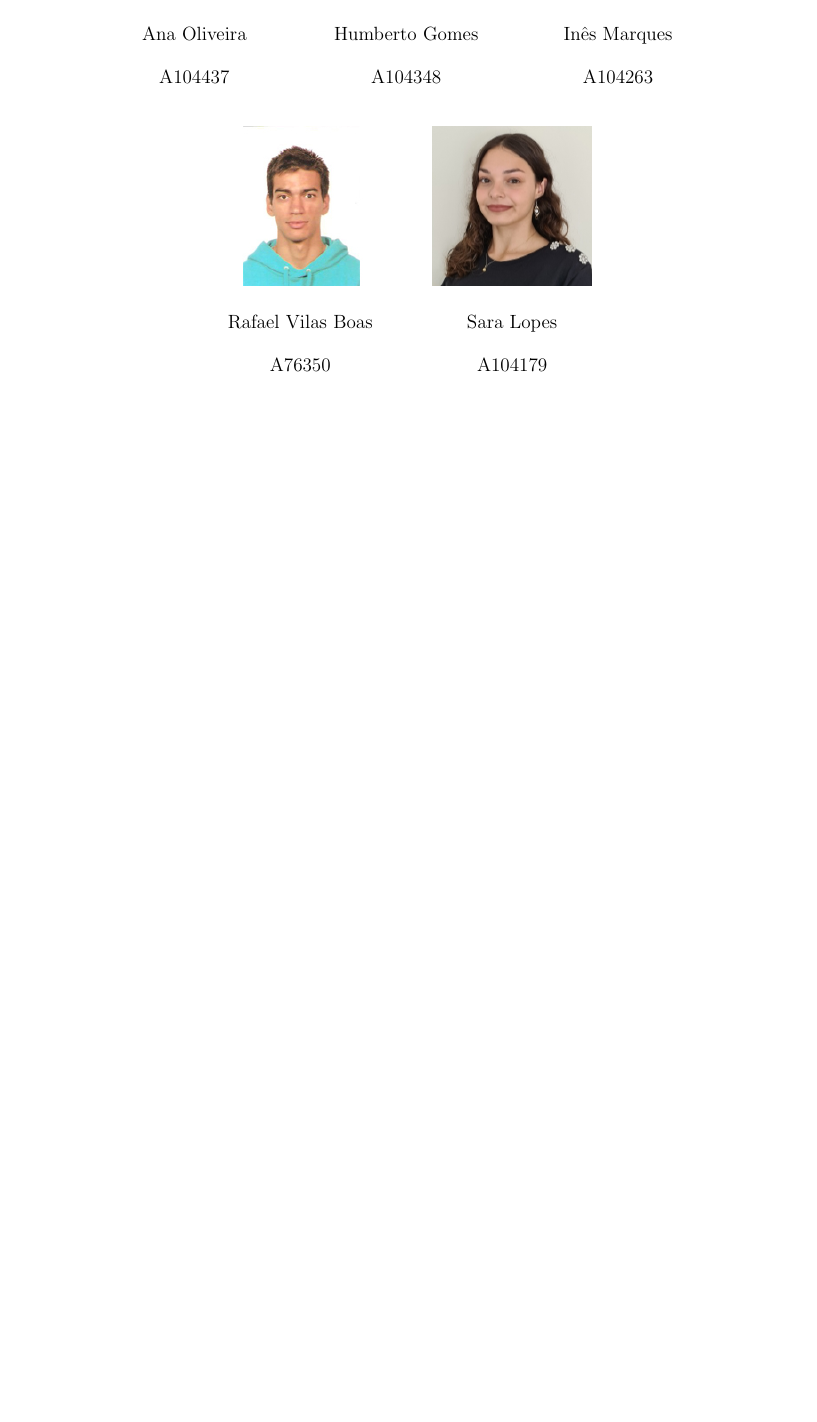
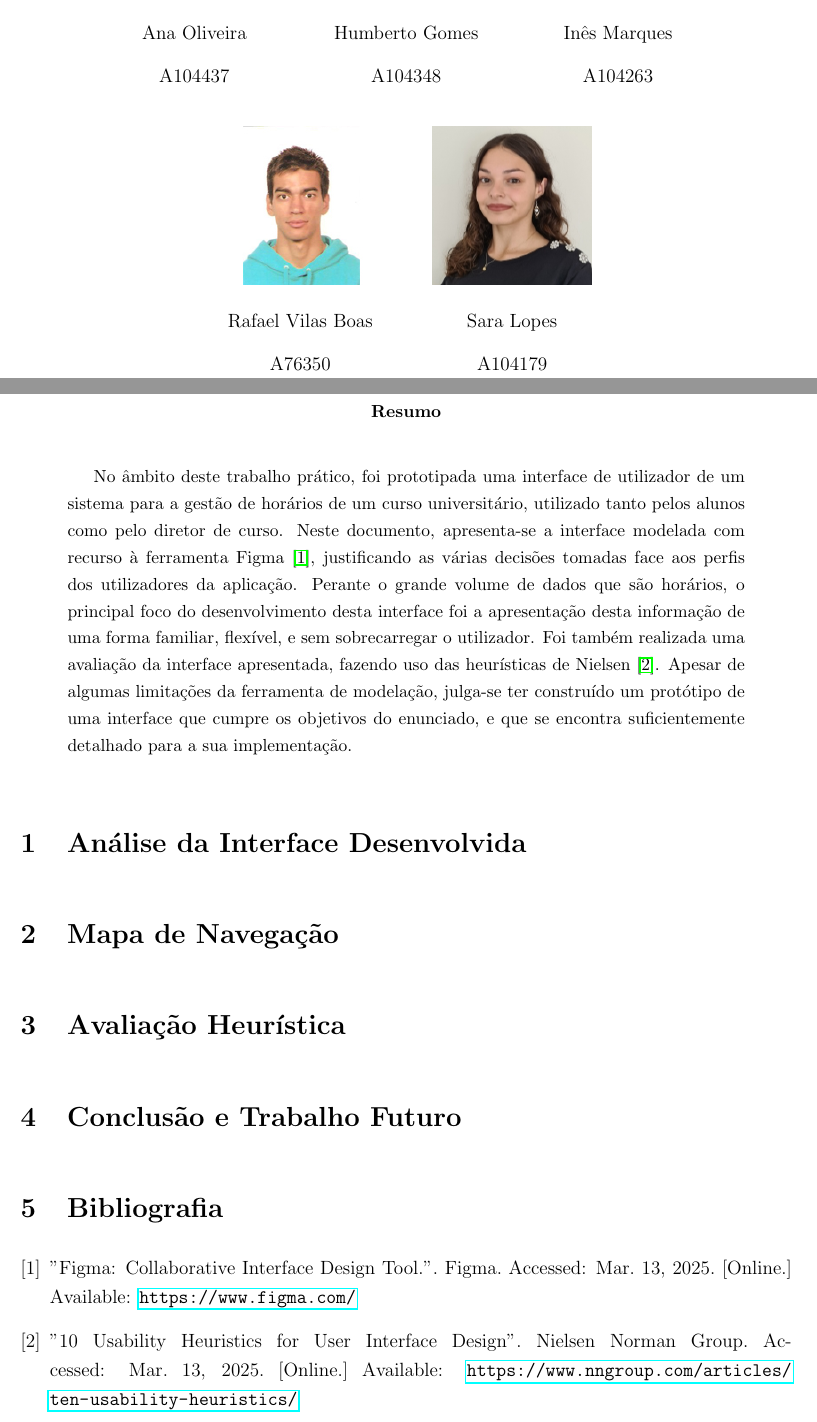
Before and after one commit to voidbert/IPM, a LaTeX paper (reports/RelatorioFase1.tex): part of the page before the commit and two parts of pages 1 and 2 of 8 after it, the two joined at a grey line, cut so that both start at the same text, the shorter picture padded with empty space. Compiled offline with pdfLaTeX.

Commit message:
Add abstract and report structure

```diff
--- a/reports/RelatorioFase1.tex
+++ b/reports/RelatorioFase1.tex
@@ -6,11 +6,13 @@
 \usepackage[a4paper, margin=2cm]{geometry}
 \usepackage{graphicx}
 \usepackage{hyperref}
+\usepackage{pdfpages}
 \usepackage{setspace}
 
 \title{\textbf{Interface Pessoa-Máquina \\ \large Trabalho Prático -- Fase I}}
-\date{15 de março de 2025}
-\author{Grupo 12}
+\date{16 de março de 2025}
+\author{Grupo 12 \\
+    \url{https://www.figma.com/design/Ps4VLCPz66bKq5p2ypzrDR/Projeto-IPM}}
 
 \begin{document}
 
@@ -51,4 +53,44 @@
     \end{tabular}
 \end{center}
 
+\begin{abstract}
+    No âmbito deste trabalho prático, foi prototipada uma interface de utilizador de um sistema para
+    a gestão de horários de um curso universitário, utilizado tanto pelos alunos como pelo diretor
+    de curso. Neste documento, apresenta-se a interface modelada com recurso à ferramenta Figma
+    \cite{figma}, justificando as várias decisões tomadas face aos perfis dos utilizadores da
+    aplicação. Perante o grande volume de dados que são horários, o principal foco do
+    desenvolvimento desta interface foi a apresentação desta informação de uma forma familiar,
+    flexível, e sem sobrecarregar o utilizador. Foi também realizada uma avaliação da interface
+    apresentada, fazendo uso das heurísticas de Nielsen \cite{nielsen}. Apesar de algumas limitações
+    da ferramenta de modelação, julga-se ter construído um protótipo de uma interface que cumpre os
+    objetivos do enunciado, e que se encontra suficientemente detalhado para a sua implementação.
+\end{abstract}
+
+\section{Análise da Interface Desenvolvida}
+
+\section{Mapa de Navegação}
+
+\section{Avaliação Heurística}
+
+\section{Conclusão e Trabalho Futuro}
+
+\begingroup
+\section{Bibliografia}
+\renewcommand{\section}[2]{}
+
+\begin{thebibliography}{9}
+    \bibitem{figma}
+        "Figma: Collaborative Interface Design Tool."{}. Figma. Accessed: Mar. 13, 2025. [Online.]
+        Available: \url{https://www.figma.com/}
+    \bibitem{nielsen}
+        "10 Usability Heuristics for User Interface Design". Nielsen Norman Group.
+        Accessed: Mar. 13, 2025. [Online.] Available:
+        \url{https://www.nngroup.com/articles/ten-usability-heuristics/}
+\end{thebibliography}
+\endgroup
+
+\includepdf[pages=1,pagecommand=\section{Anexo -- Enunciado do Trabalho}\thispagestyle{empty}]
+    {../Assignment.pdf}
+\includepdf[pages=2-]{../Assignment.pdf}
+
 \end{document}
```
